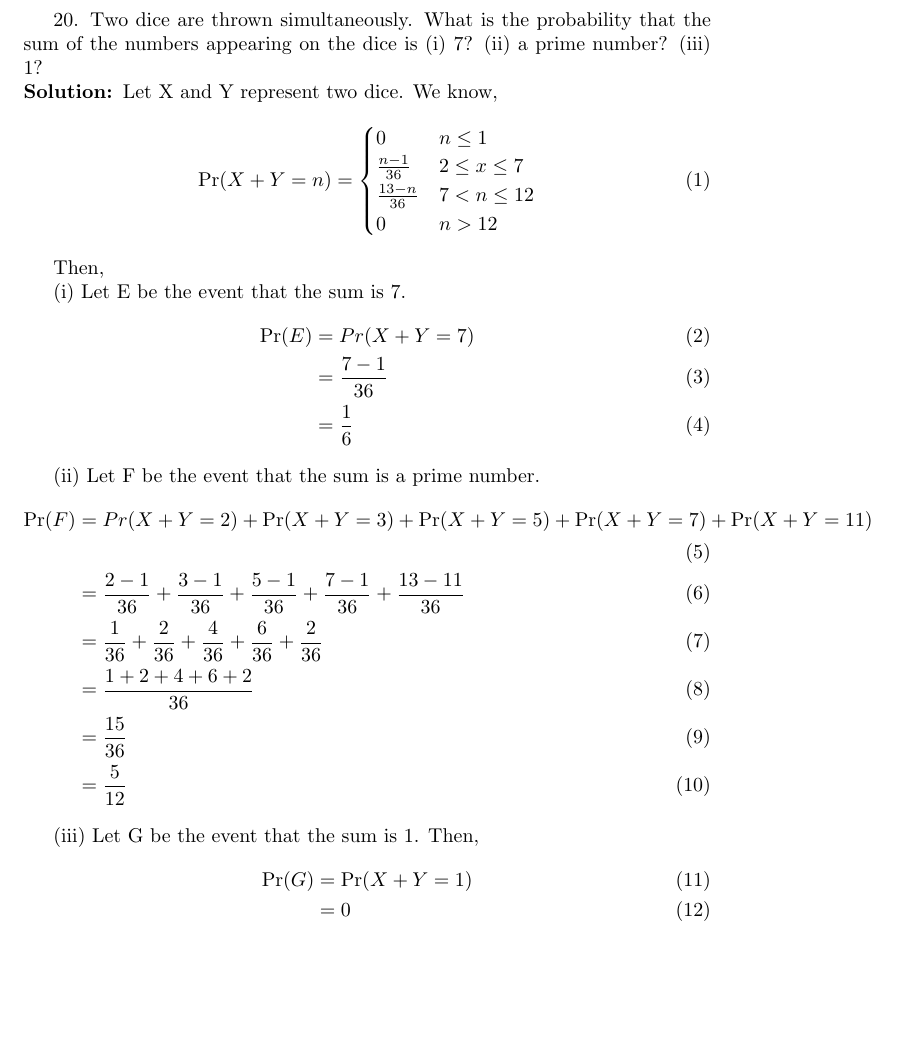
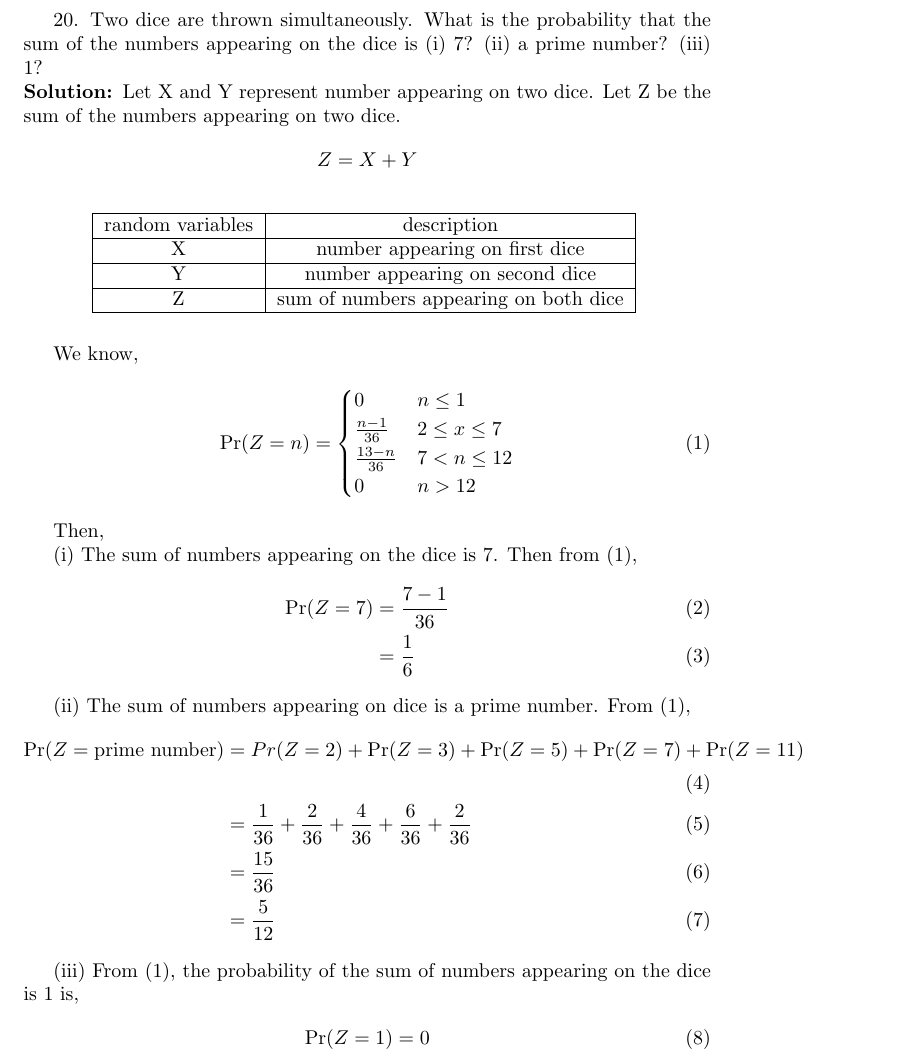
Before and after one commit to rusna2004/probability2, a LaTeX document (20/q20.tex): part of the page, cut so that both start at the same text, the shorter picture padded with empty space. Compiled offline with pdfLaTeX.

Commit message:
Add files via upload

```diff
--- a/20/q20.tex
+++ b/20/q20.tex
@@ -68,39 +68,55 @@
 
 20. Two dice are thrown simultaneously. What is the probability that the sum of the numbers appearing on the dice is (\romannumeral1) 7? (\romannumeral2) a prime number? (\romannumeral3) 1?
 
-\solution Let X and Y represent two dice. We know,
+\solution Let X and Y represent number appearing on two dice. Let Z be the sum of the numbers appearing on two dice.
+$$Z=X+Y$$
+
+\begin{table}[H]
+\centering
+\begin{tabular}{|c|c|}
+\hline
+random variables & description \\
+\hline
+X & number appearing on first dice \\
+\hline
+Y & number appearing on second dice \\
+\hline
+Z & sum of numbers appearing on both dice \\
+\hline
+\end{tabular}
+\label{tab:ncert_exemplar/10/13/3/20}
+\end{table}
+
+ We know,
 \begin{align}
-\Pr(X+Y=n) =
+\Pr(Z=n) =
 \begin{cases}
 0 &  n \leq{1} \\
 \frac{n-1}{36} &  2 \leq{x} \leq{7} \\
 \frac{13-n}{36} &  7 < n \leq{12} \\
 0 &  n>12
+\label{eq:ncert_exemplar/10/13/3/20}
 \end{cases}
 \end{align}
 
 Then,
 
-(\romannumeral1) Let E be the event that the sum is 7.
+(\romannumeral1) The sum of numbers appearing on the dice is 7. Then from \eqref{eq:ncert_exemplar/10/13/3/20},
 \begin{align}
-\Pr(E) &= Pr(X+Y=7) \\
-&= \frac{7-1}{36} \\
+\Pr(Z=7) &= \frac{7-1}{36} \\
 &= \frac{1}{6}
 \end{align}
 
-(\romannumeral2) Let F be the event that the sum is a prime number.
+(\romannumeral2) The sum of numbers appearing on dice is a prime number. From \eqref{eq:ncert_exemplar/10/13/3/20},
 \begin{align}
-\Pr(F) &= Pr(X+Y=2) + \Pr(X+Y=3) + \Pr(X+Y=5) + \Pr(X+Y=7) + \Pr(X+Y=11) \\
-&= \frac{2-1}{36} + \frac{3-1}{36} + \frac{5-1}{36} + \frac{7-1}{36} + \frac{13-11}{36} \\
+\Pr(Z=\text{prime number}) &= Pr(Z=2) + \Pr(Z=3) + \Pr(Z=5) + \Pr(Z=7) + \Pr(Z=11) \\
 &= \frac{1}{36} + \frac{2}{36} + \frac{4}{36} + \frac{6}{36} + \frac{2}{36} \\
-&= \frac{1+2+4+6+2}{36} \\
 &= \frac{15}{36} \\
 &= \frac{5}{12}
 \end{align}
 
-(\romannumeral3) Let G be the event that the sum is 1. Then,
+(\romannumeral3) From \eqref{eq:ncert_exemplar/10/13/3/20}, the probability of the sum of numbers appearing on the dice is 1 is,
 \begin{align}
-\Pr(G) &= \Pr(X+Y=1) \\
-&= 0
+\Pr(Z=1) &= 0
 \end{align}
 \end{document}
```
Also changed, not shown: 20/codes/ncert1.py (added, +30 -0 lines), 20/q20.pdf, 2 other files.
